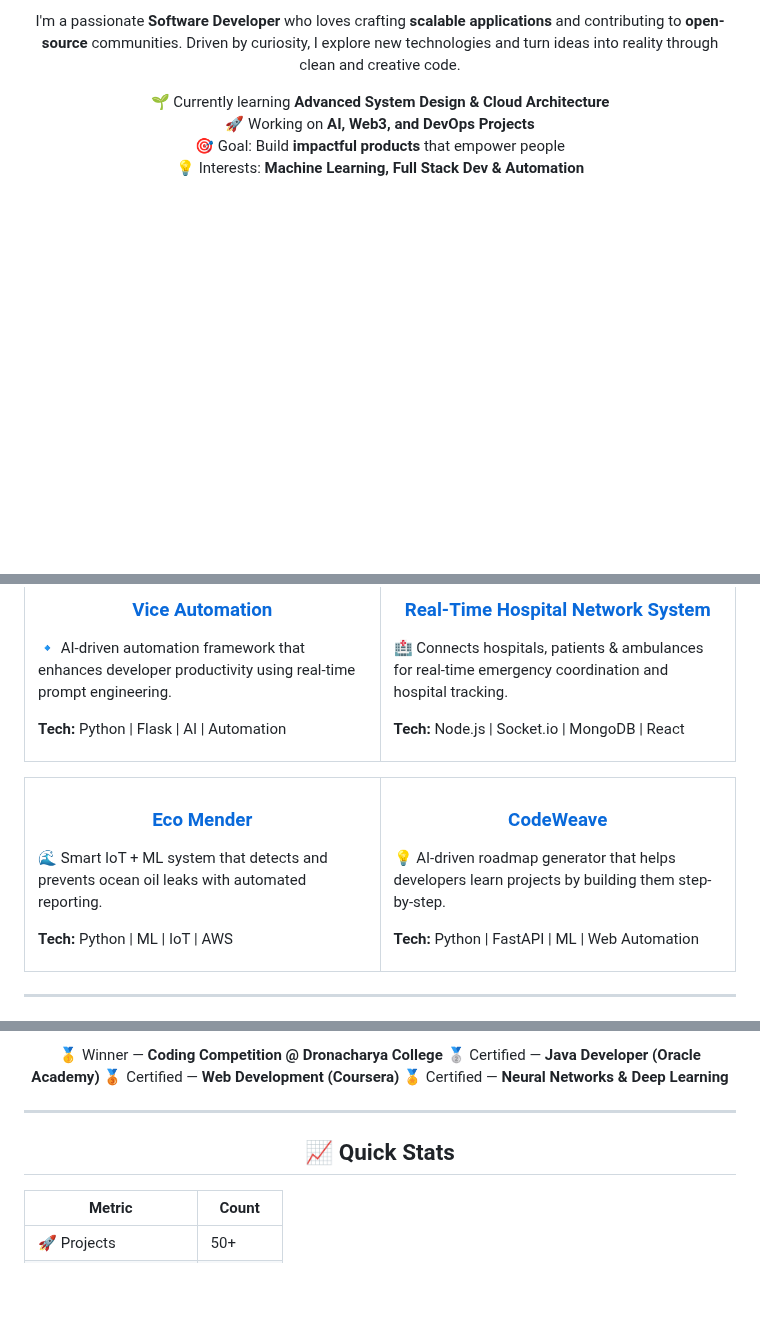
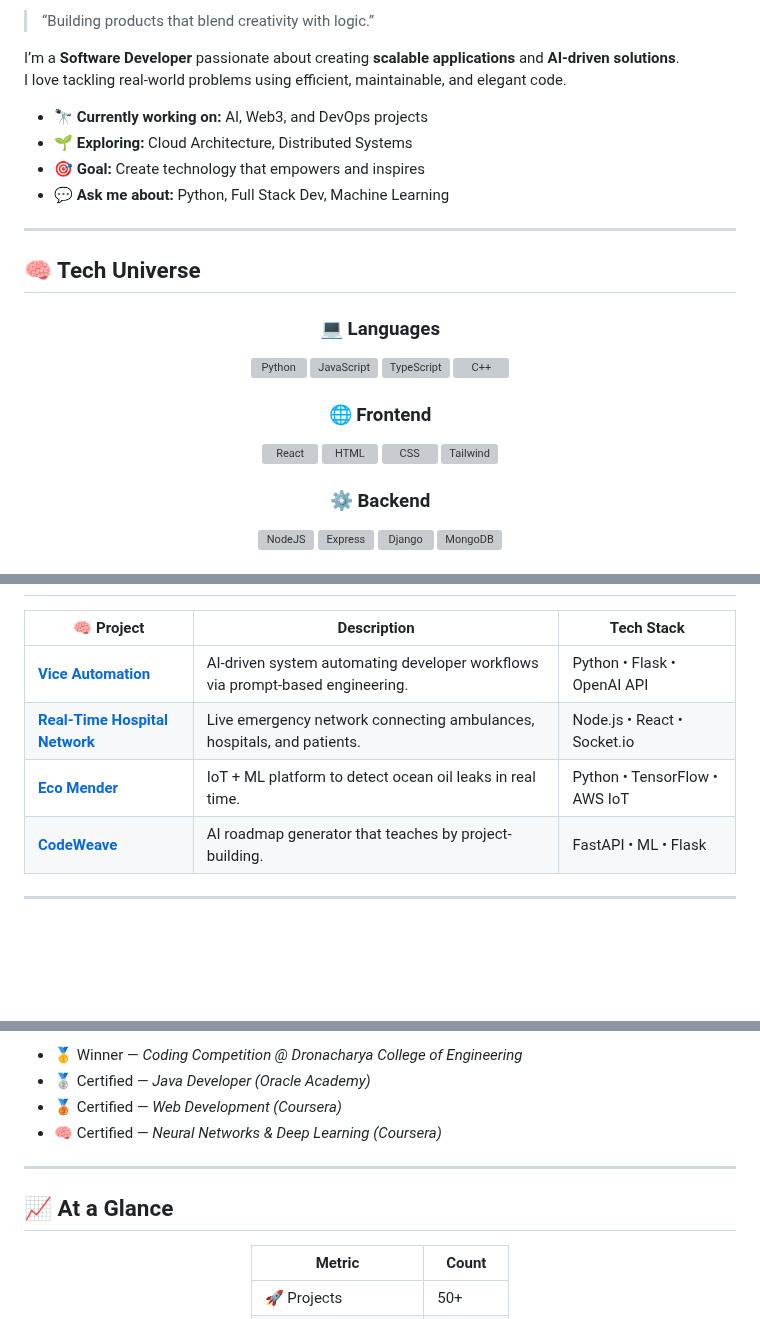
Before and after one commit to Ankit500ak/Ankit500ak, a Markdown page: README.md, 3 parts joined by grey strips. GitHub-like rendering; blank space fills up the shorter version; grey boxes are pictures that could not be loaded.

Commit message:
chore(readme): personalize GitHub profile README for Ankit Pal

```diff
--- a/README.md
+++ b/README.md
@@ -32,12 +31,35 @@
 
-<p align="center">
-I'm a passionate <b>Software Developer</b> who loves crafting <b>scalable applications</b> and contributing to <b>open-source</b> communities.
-Driven by curiosity, I explore new technologies and turn ideas into reality through clean and creative code.
-</p>
+> “Building products that blend creativity with logic.”
+
+I’m a **Software Developer** passionate about creating **scalable applications** and **AI-driven solutions**.
+I love tackling real-world problems using efficient, maintainable, and elegant code.
+
+- 🔭 **Currently working on:** AI, Web3, and DevOps projects
+- 🌱 **Exploring:** Cloud Architecture, Distributed Systems
+- 🎯 **Goal:** Create technology that empowers and inspires
+- 💬 **Ask me about:** Python, Full Stack Dev, Machine Learning
+
+---
+
+## 🧠 Tech Universe
 
 <div align="center">
 
-🌱 Currently learning **Advanced System Design & Cloud Architecture**
-🚀 Working on **AI, Web3, and DevOps Projects**
-🎯 Goal: Build **impactful products** that empower people
-💡 Interests: **Machine Learning, Full Stack Dev & Automation**
+### 💻 Languages
+![Python](https://skillicons.dev/icons?i=python)
+![JavaScript](https://skillicons.dev/icons?i=javascript)
+![TypeScript](https://skillicons.dev/icons?i=typescript)
+![C++](https://skillicons.dev/icons?i=cpp)
+
+### 🌐 Frontend
+![React](https://skillicons.dev/icons?i=react)
+![HTML](https://skillicons.dev/icons?i=html)
+![CSS](https://skillicons.dev/icons?i=css)
+![Tailwind](https://skillicons.dev/icons?i=tailwind)
+
+### ⚙️ Backend
+![NodeJS](https://skillicons.dev/icons?i=nodejs)
+![Express](https://skillicons.dev/icons?i=express)
+![Django](https://skillicons.dev/icons?i=django)
+![MongoDB](https://skillicons.dev/icons?i=mongodb)
+
@@ -76,35 +98,14 @@ Driven by curiosity, I explore new technologies and turn ideas into reality thro
 
-<table align="center">
-<tr>
-<td width="50%">
-<h3 align="center"><a href="https://github.com/">Vice Automation</a></h3>
-<p>🔹 AI-driven automation framework that enhances developer productivity using real-time prompt engineering.</p>
-<p><b>Tech:</b> Python | Flask | AI | Automation</p>
-</td>
+<div align="center">
 
-<td width="50%">
-<h3 align="center"><a href="https://github.com/">Real-Time Hospital Network System</a></h3>
-<p>🏥 Connects hospitals, patients & ambulances for real-time emergency coordination and hospital tracking.</p>
-<p><b>Tech:</b> Node.js | Socket.io | MongoDB | React</p>
-</td>
-</tr>
-</table>
+| 🧠 Project | Description | Tech Stack |
+|-------------|--------------|-------------|
+| [**Vice Automation**](https://github.com/) | AI-driven system automating developer workflows via prompt-based engineering. | Python • Flask • OpenAI API |
+| [**Real-Time Hospital Network**](https://github.com/) | Live emergency network connecting ambulances, hospitals, and patients. | Node.js • React • Socket.io |
+| [**Eco Mender**](https://github.com/) | IoT + ML platform to detect ocean oil leaks in real time. | Python • TensorFlow • AWS IoT |
+| [**CodeWeave**](https://github.com/) | AI roadmap generator that teaches by project-building. | FastAPI • ML • Flask |
 
-<table align="center">
-<tr>
-<td width="50%">
-<h3 align="center"><a href="https://github.com/">Eco Mender</a></h3>
-<p>🌊 Smart IoT + ML system that detects and prevents ocean oil leaks with automated reporting.</p>
-<p><b>Tech:</b> Python | ML | IoT | AWS</p>
-</td>
-
-<td width="50%">
-<h3 align="center"><a href="https://github.com/">CodeWeave</a></h3>
-<p>💡 AI-driven roadmap generator that helps developers learn projects by building them step-by-step.</p>
-<p><b>Tech:</b> Python | FastAPI | ML | Web Automation</p>
-</td>
-</tr>
-</table>
+</div>
 
 ---
 
@@ -113,13 +113,10 @@ Driven by curiosity, I explore new technologies and turn ideas into reality thro
 
-<p align="center">
-🥇 Winner — <b>Coding Competition @ Dronacharya College</b>
-🥈 Certified — <b>Java Developer (Oracle Academy)</b>
-🥉 Certified — <b>Web Development (Coursera)</b>
-🏅 Certified — <b>Neural Networks & Deep Learning</b>
-</p>
+- 🥇 Winner — *Coding Competition @ Dronacharya College of Engineering*
+- 🥈 Certified — *Java Developer (Oracle Academy)*
+- 🥉 Certified — *Web Development (Coursera)*
+- 🧠 Certified — *Neural Networks & Deep Learning (Coursera)*
 
 ---
 
-<!-- Quick Stats -->
-<h2 align="center">📈 Quick Stats</h2>
+## 📈 At a Glance
 
```
Also changed, not shown: other parts of README.md (+47 -44 lines).
